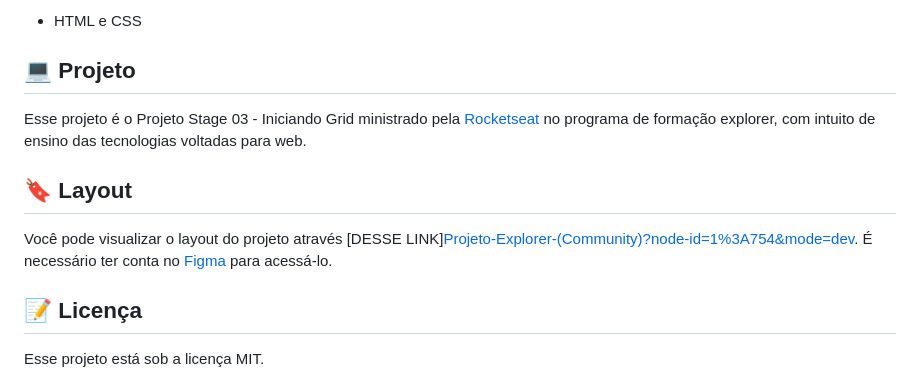
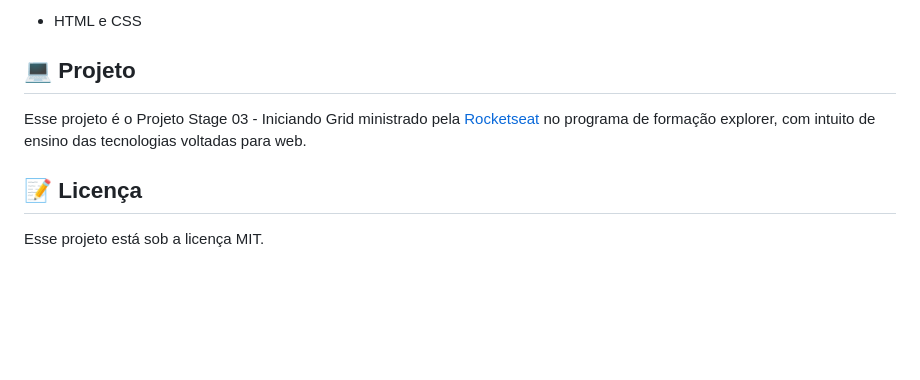
Before and after one commit to naatlr/Projeto-Grid-Desktop, a Markdown page: README.md, the part around the change. Drawn GitHub-style; blank space fills up the shorter version.

```diff
--- a/README.md
+++ b/README.md
@@ -37,10 +37,6 @@ Esse projeto foi desenvolvido com as seguintes tecnologias:
 
 Esse projeto é o Projeto Stage 03 - Iniciando Grid ministrado pela <a href="https://www.rocketseat.com.br/">Rocketseat</a> no programa de formação explorer, com intuito de ensino das tecnologias voltadas para web.
 
-## 🔖 Layout
-
-Você pode visualizar o layout do projeto através [DESSE LINK][Projeto-Explorer-(Community)?node-id=1%3A754&mode=dev](https://www.figma.com/file/l3308FXISdC1q0eJKDPFO3/Galaxies-%E2%80%A2-Projeto-Explorer-(Community)?node-id=0%3A755&mode=dev). É necessário ter conta no [Figma](https://figma.com) para acessá-lo.
-
 ## :memo: Licença
 
 Esse projeto está sob a licença MIT.
```
